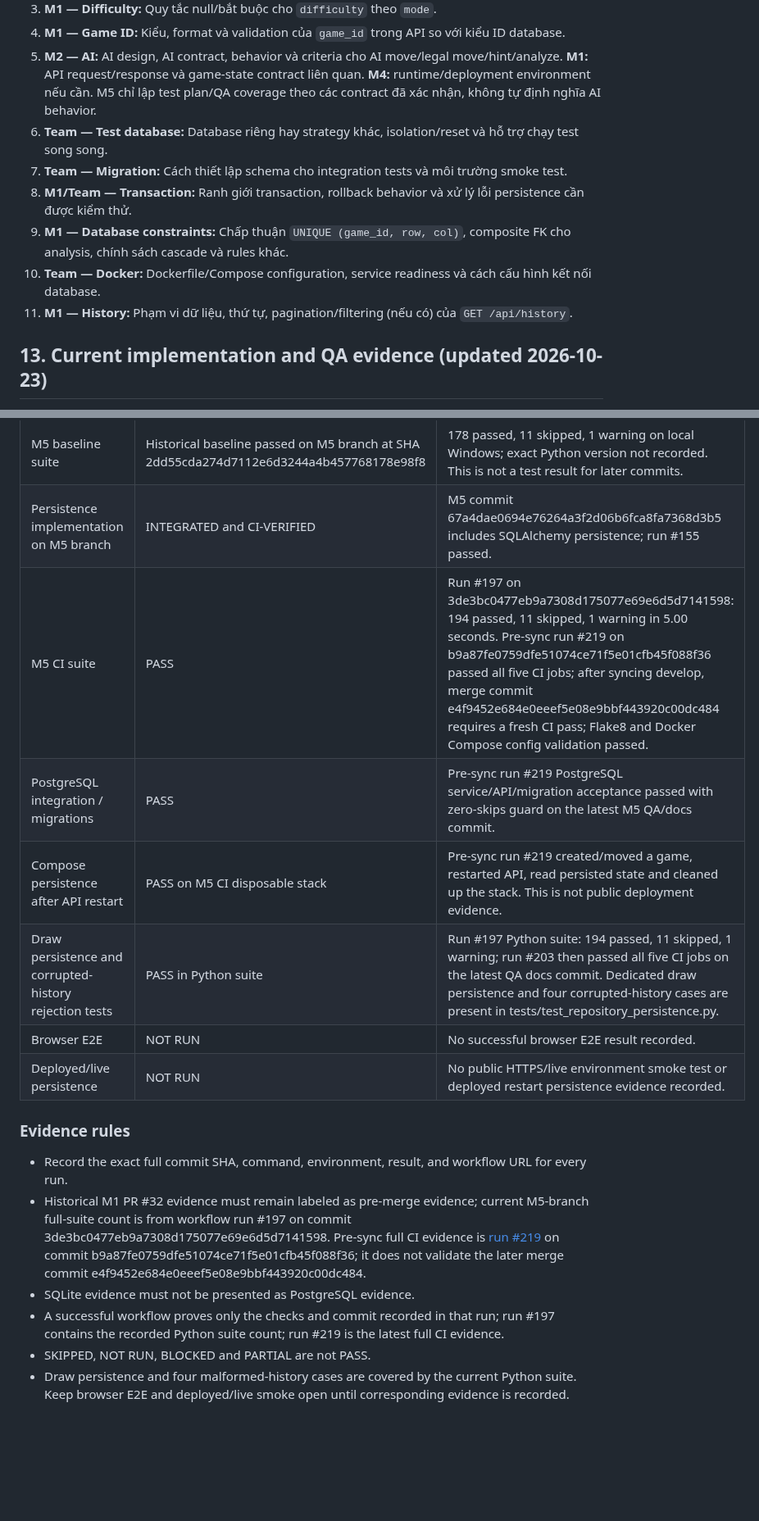
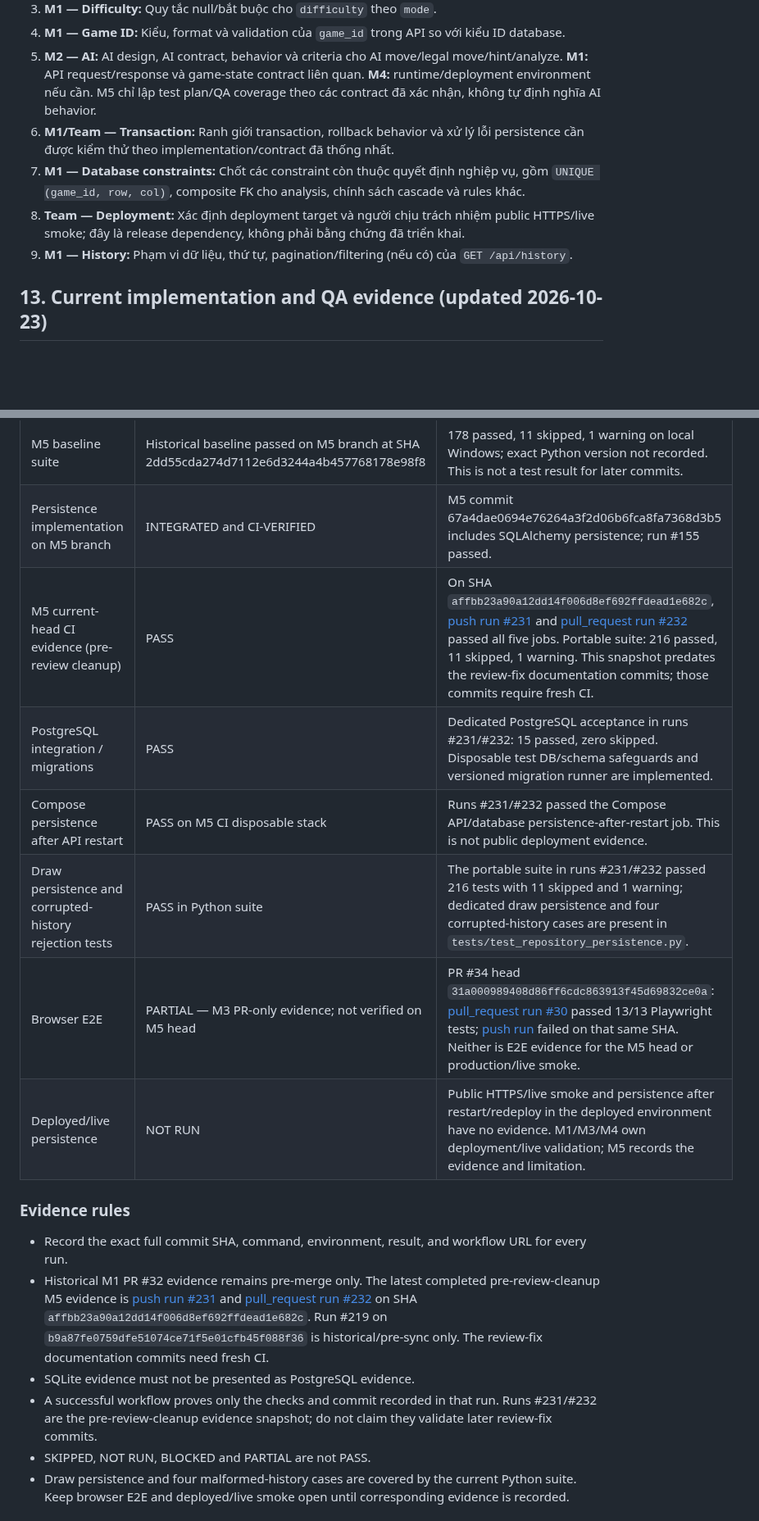
Before and after one commit to emt0147t/caroAI, a Markdown page: docs/test-plan.md, 2 parts joined by grey strips. Shown at 82% size. Drawn GitHub-style; blank space fills up the shorter version.

Commit message:
docs(qa): remove stale test setup and evidence claims

```diff
--- a/docs/test-plan.md
+++ b/docs/test-plan.md
@@ -182,12 +182,10 @@ Test plan Sprint 1 được coi là hoàn tất khi:
 3. **M1 — Difficulty:** Quy tắc null/bắt buộc cho `difficulty` theo `mode`.
 4. **M1 — Game ID:** Kiểu, format và validation của `game_id` trong API so với kiểu ID database.
 5. **M2 — AI:** AI design, AI contract, behavior và criteria cho AI move/legal move/hint/analyze. **M1:** API request/response và game-state contract liên quan. **M4:** runtime/deployment environment nếu cần. M5 chỉ lập test plan/QA coverage theo các contract đã xác nhận, không tự định nghĩa AI behavior.
-6. **Team — Test database:** Database riêng hay strategy khác, isolation/reset và hỗ trợ chạy test song song.
-7. **Team — Migration:** Cách thiết lập schema cho integration tests và môi trường smoke test.
-8. **M1/Team — Transaction:** Ranh giới transaction, rollback behavior và xử lý lỗi persistence cần được kiểm thử.
-9. **M1 — Database constraints:** Chấp thuận `UNIQUE (game_id, row, col)`, composite FK cho analysis, chính sách cascade và rules khác.
-10. **Team — Docker:** Dockerfile/Compose configuration, service readiness và cách cấu hình kết nối database.
-11. **M1 — History:** Phạm vi dữ liệu, thứ tự, pagination/filtering (nếu có) của `GET /api/history`.
+6. **M1/Team — Transaction:** Ranh giới transaction, rollback behavior và xử lý lỗi persistence cần được kiểm thử theo implementation/contract đã thống nhất.
+7. **M1 — Database constraints:** Chốt các constraint còn thuộc quyết định nghiệp vụ, gồm `UNIQUE (game_id, row, col)`, composite FK cho analysis, chính sách cascade và rules khác.
+8. **Team — Deployment:** Xác định deployment target và người chịu trách nhiệm public HTTPS/live smoke; đây là release dependency, không phải bằng chứng đã triển khai.
+9. **M1 — History:** Phạm vi dữ liệu, thứ tự, pagination/filtering (nếu có) của `GET /api/history`.
 
 
 
@@ -199,19 +197,19 @@ This section records observed status separately from planned tests. The detailed
 |---|---|---|
 | M5 baseline suite | Historical baseline passed on M5 branch at SHA 2dd55cda274d7112e6d3244a4b457768178e98f8 | 178 passed, 11 skipped, 1 warning on local Windows; exact Python version not recorded. This is not a test result for later commits. |
 | Persistence implementation on M5 branch | INTEGRATED and CI-VERIFIED | M5 commit 67a4dae0694e76264a3f2d06b6fca8fa7368d3b5 includes SQLAlchemy persistence; run #155 passed. |
-| M5 CI suite | PASS | Run #197 on 3de3bc0477eb9a7308d175077e69e6d5d7141598: 194 passed, 11 skipped, 1 warning in 5.00 seconds. Pre-sync run #219 on b9a87fe0759dfe51074ce71f5e01cfb45f088f36 passed all five CI jobs; after syncing develop, merge commit e4f9452e684e0eeef5e08e9bbf443920c00dc484 requires a fresh CI pass; Flake8 and Docker Compose config validation passed. |
-| PostgreSQL integration / migrations | PASS | Pre-sync run #219 PostgreSQL service/API/migration acceptance passed with zero-skips guard on the latest M5 QA/docs commit. |
-| Compose persistence after API restart | PASS on M5 CI disposable stack | Pre-sync run #219 created/moved a game, restarted API, read persisted state and cleaned up the stack. This is not public deployment evidence. |
-| Draw persistence and corrupted-history rejection tests | PASS in Python suite | Run #197 Python suite: 194 passed, 11 skipped, 1 warning; run #203 then passed all five CI jobs on the latest QA docs commit. Dedicated draw persistence and four corrupted-history cases are present in tests/test_repository_persistence.py. |
-| Browser E2E | NOT RUN | No successful browser E2E result recorded. |
-| Deployed/live persistence | NOT RUN | No public HTTPS/live environment smoke test or deployed restart persistence evidence recorded.
+| M5 current-head CI evidence (pre-review cleanup) | PASS | On SHA `affbb23a90a12dd14f006d8ef692ffdead1e682c`, [push run #231](https://github.com/emt0147t/caroAI/actions/runs/39921750450) and [pull_request run #232](https://github.com/emt0147t/caroAI/actions/runs/39922033030) passed all five jobs. Portable suite: 216 passed, 11 skipped, 1 warning. This snapshot predates the review-fix documentation commits; those commits require fresh CI. |
+| PostgreSQL integration / migrations | PASS | Dedicated PostgreSQL acceptance in runs #231/#232: 15 passed, zero skipped. Disposable test DB/schema safeguards and versioned migration runner are implemented. |
+| Compose persistence after API restart | PASS on M5 CI disposable stack | Runs #231/#232 passed the Compose API/database persistence-after-restart job. This is not public deployment evidence. |
+| Draw persistence and corrupted-history rejection tests | PASS in Python suite | The portable suite in runs #231/#232 passed 216 tests with 11 skipped and 1 warning; dedicated draw persistence and four corrupted-history cases are present in `tests/test_repository_persistence.py`. |
+| Browser E2E | PARTIAL — M3 PR-only evidence; not verified on M5 head | PR #34 head `31a000989408d86ff6cdc863913f45d69832ce0a`: [pull_request run #30](https://github.com/emt0147t/caroAI/actions/runs/39916935723) passed 13/13 Playwright tests; [push run](https://github.com/emt0147t/caroAI/actions/runs/39916931396) failed on that same SHA. Neither is E2E evidence for the M5 head or production/live smoke. |
+| Deployed/live persistence | NOT RUN | Public HTTPS/live smoke and persistence after restart/redeploy in the deployed environment have no evidence. M1/M3/M4 own deployment/live validation; M5 records the evidence and limitation. |
 
 ### Evidence rules
 
 - Record the exact full commit SHA, command, environment, result, and workflow URL for every run.
-- Historical M1 PR #32 evidence must remain labeled as pre-merge evidence; current M5-branch full-suite count is from workflow run #197 on commit 3de3bc0477eb9a7308d175077e69e6d5d7141598. Pre-sync full CI evidence is [run #219](https://github.com/emt0147t/caroAI/actions/runs/39920451798) on commit b9a87fe0759dfe51074ce71f5e01cfb45f088f36; it does not validate the later merge commit e4f9452e684e0eeef5e08e9bbf443920c00dc484.
+- Historical M1 PR #32 evidence remains pre-merge only. The latest completed pre-review-cleanup M5 evidence is [push run #231](https://github.com/emt0147t/caroAI/actions/runs/39921750450) and [pull_request run #232](https://github.com/emt0147t/caroAI/actions/runs/39922033030) on SHA `affbb23a90a12dd14f006d8ef692ffdead1e682c`. Run #219 on `b9a87fe0759dfe51074ce71f5e01cfb45f088f36` is historical/pre-sync only. The review-fix documentation commits need fresh CI.
 - SQLite evidence must not be presented as PostgreSQL evidence.
-- A successful workflow proves only the checks and commit recorded in that run; run #197 contains the recorded Python suite count; run #219 is the latest full CI evidence.
+- A successful workflow proves only the checks and commit recorded in that run. Runs #231/#232 are the pre-review-cleanup evidence snapshot; do not claim they validate later review-fix commits.
 - SKIPPED, NOT RUN, BLOCKED and PARTIAL are not PASS.
 - Draw persistence and four malformed-history cases are covered by the current Python suite. Keep browser E2E and deployed/live smoke open until corresponding evidence is recorded.
 
```
Also changed, not shown: other parts of docs/test-plan.md (+1 -1 lines).
